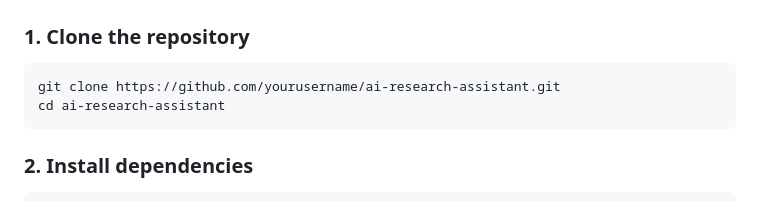
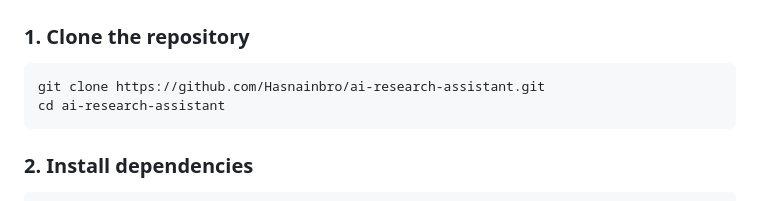
Before and after one commit to Hasnainbro/ai-research-assistant, a Markdown page: README.md, the part around the change. GitHub-like rendering.

````diff
--- a/README.md
+++ b/README.md
@@ -52,7 +52,7 @@ This is a conversational AI assistant that can chat casually **and** provide rea
 ### 1. Clone the repository
 
 ```bash
-git clone https://github.com/yourusername/ai-research-assistant.git
+git clone https://github.com/Hasnainbro/ai-research-assistant.git
 cd ai-research-assistant
 ```
 
````
